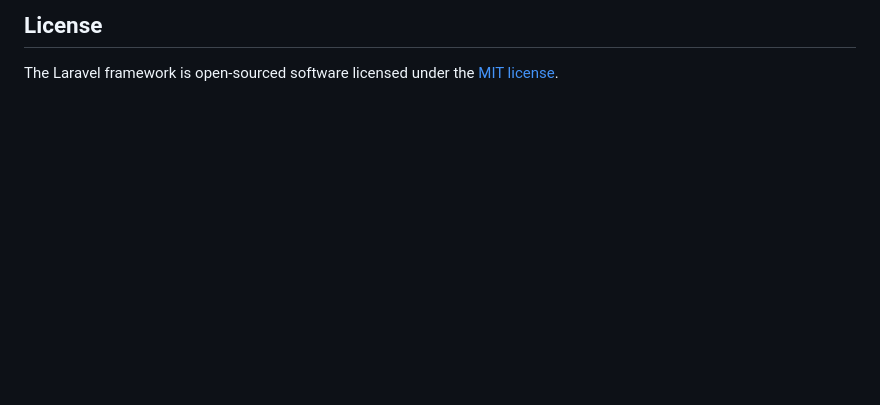
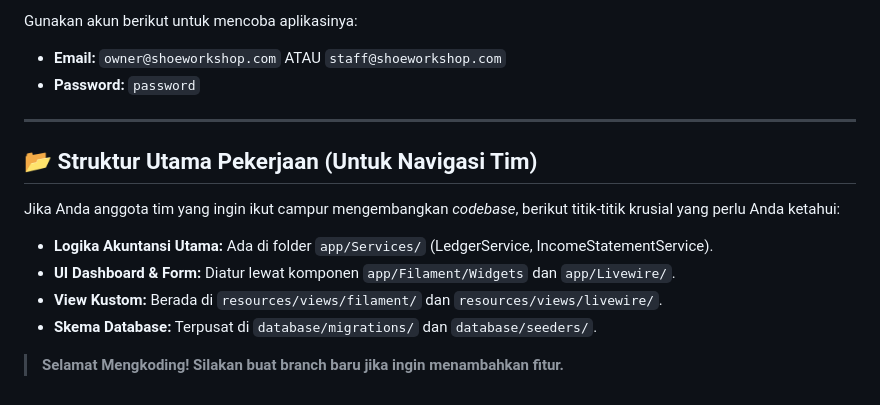
Before and after one commit to rivaelsaputra107387/shoe-finance, a Markdown page: README.md, the part around one of its changes. Rendered like a GitHub page; blank space fills up the shorter version.

Commit message:
Update README dengan panduan setup proyek Finlog

```diff
--- a/README.md
+++ b/README.md
@@ -63,4 +83,15 @@ If you discover a security vulnerability within Laravel, please send an e-mail t
 
-## License
+Gunakan akun berikut untuk mencoba aplikasinya:
+*   **Email:** `owner@shoeworkshop.com` ATAU `staff@shoeworkshop.com`
+*   **Password:** `password`
 
-The Laravel framework is open-sourced software licensed under the [MIT license](https://opensource.org/licenses/MIT).
+---
+
+## 📂 Struktur Utama Pekerjaan (Untuk Navigasi Tim)
+Jika Anda anggota tim yang ingin ikut campur mengembangkan *codebase*, berikut titik-titik krusial yang perlu Anda ketahui:
+*   **Logika Akuntansi Utama:** Ada di folder `app/Services/` (LedgerService, IncomeStatementService).
+*   **UI Dashboard & Form:** Diatur lewat komponen `app/Filament/Widgets` dan `app/Livewire/`.
+*   **View Kustom:** Berada di `resources/views/filament/` dan `resources/views/livewire/`.
+*   **Skema Database:** Terpusat di `database/migrations/` dan `database/seeders/`.
+
+> **Selamat Mengkoding! Silakan buat branch baru jika ingin menambahkan fitur.**
```
Also changed, not shown: other parts of README.md (+63 -43 lines).
